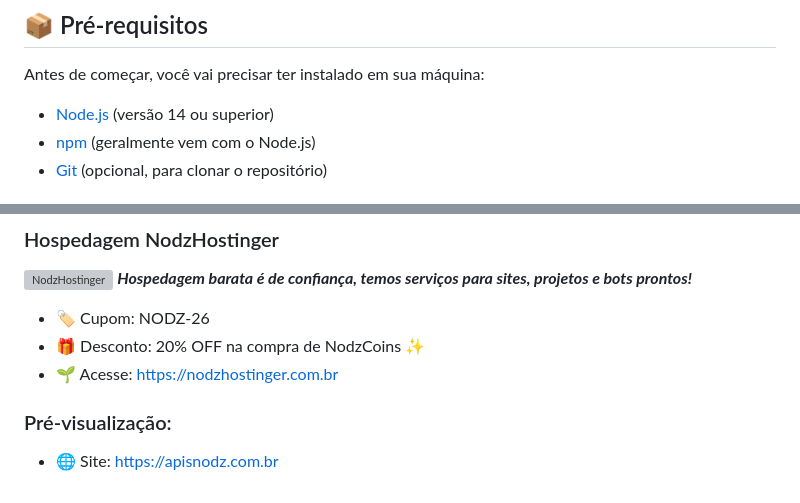
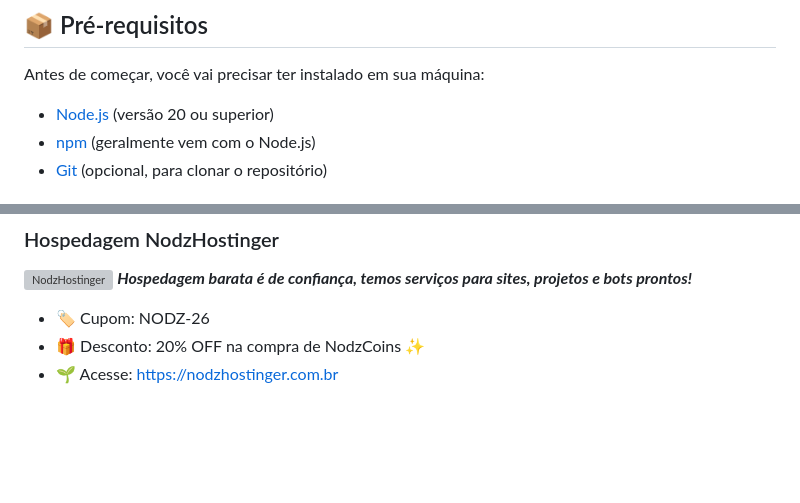
Before and after one commit to devcrician/APIsNodz, a Markdown page: README.md, 2 parts joined by grey strips. Rendered like a GitHub page; blank space fills up the shorter version; grey boxes are pictures that could not be loaded.

```diff
--- a/README.md
+++ b/README.md
@@ -29,7 +29,7 @@ APIsNodz é uma API completa com diversas funcionalidades incluindo:
 
 Antes de começar, você vai precisar ter instalado em sua máquina:
 
-- [Node.js](https://nodejs.org/) (versão 14 ou superior)
+- [Node.js](https://nodejs.org/) (versão 20 ou superior)
 - [npm](https://www.npmjs.com/) (geralmente vem com o Node.js)
 - [Git](https://git-scm.com/) (opcional, para clonar o repositório)
 
@@ -178,6 +178,3 @@ npm start      # Iniciar servidor
 - 🏷️ Cupom: NODZ-26
 - 🎁 Desconto: 20% OFF na compra de NodzCoins ✨
 - 🌱 Acesse: https://nodzhostinger.com.br
-
-### Pré-visualização:
-- 🌐 Site: https://apisnodz.com.br
```
Also changed, not shown: other parts of README.md (+2 -2 lines).
